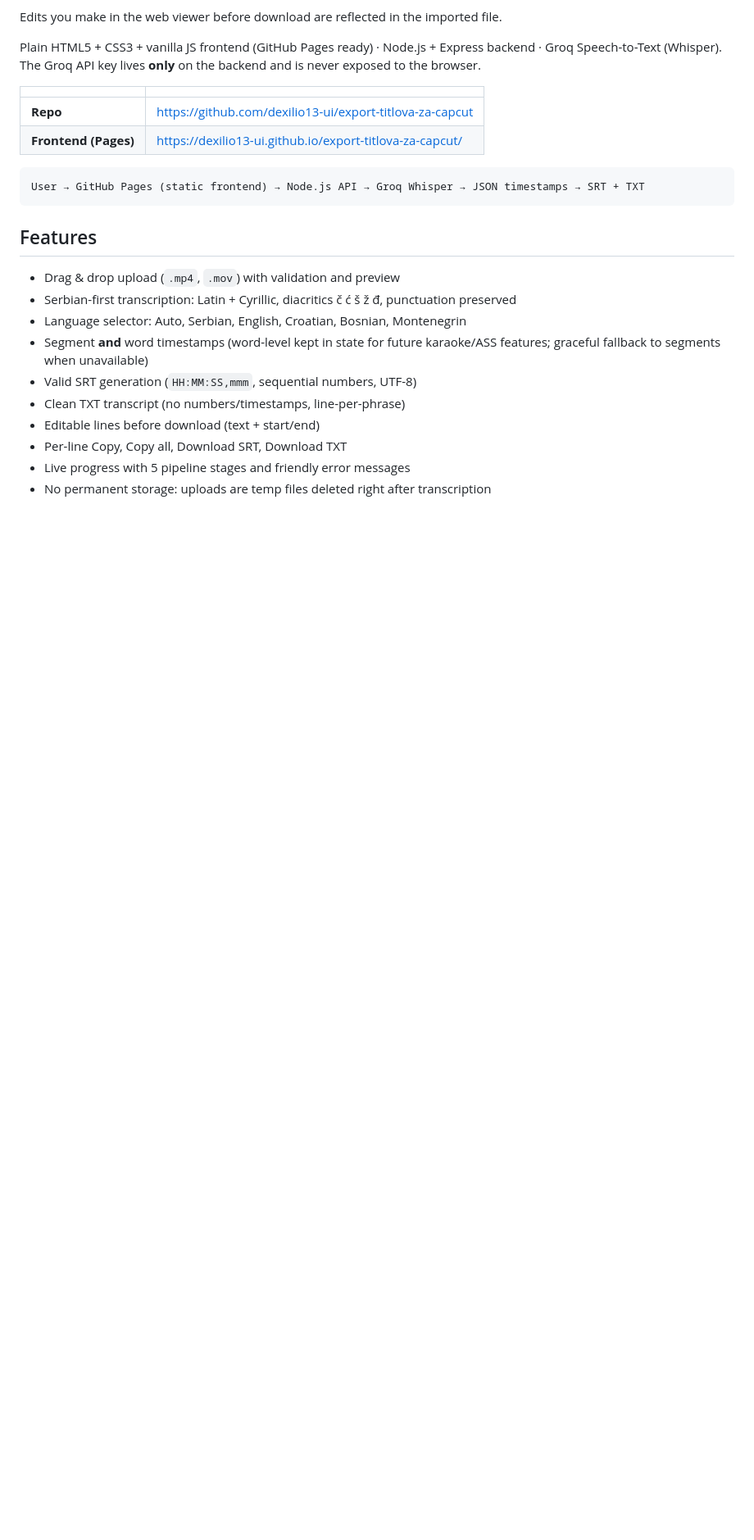
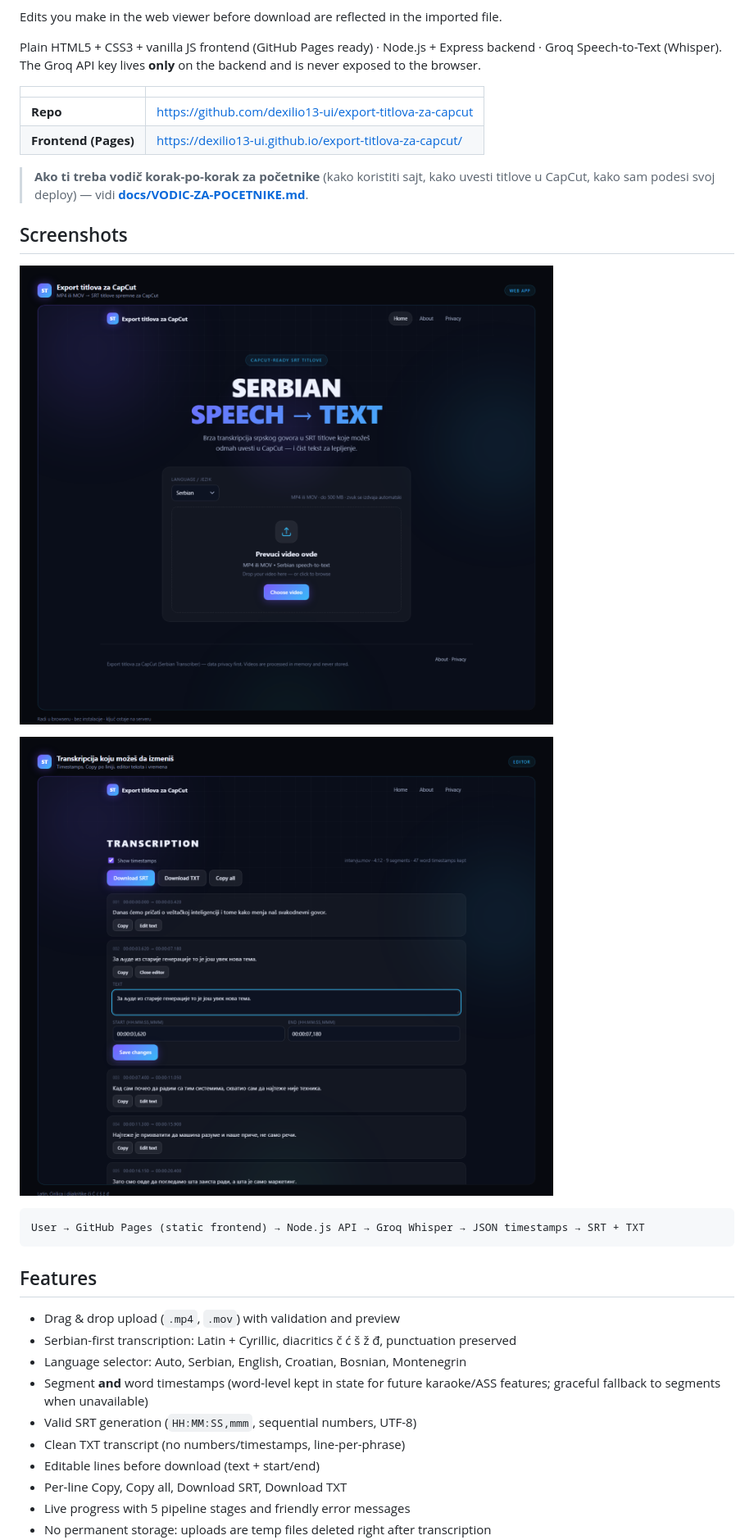
Before and after one commit to dexilio13-ui/export-titlova-za-capcut, a Markdown page: README.md, the part around one of its changes. Shown at 82% size. GitHub-like rendering; pictures changed too: docs/hero.png (added), docs/transcript.png (added); blank space fills up the shorter version.

````diff
--- a/README.md
+++ b/README.md
@@ -17,6 +17,14 @@ Plain HTML5 + CSS3 + vanilla JS frontend (GitHub Pages ready) · Node.js + Expre
 |---|---|
 | **Repo** | https://github.com/dexilio13-ui/export-titlova-za-capcut |
 | **Frontend (Pages)** | https://dexilio13-ui.github.io/export-titlova-za-capcut/ |
+
+> **Ako ti treba vodič korak-po-korak za početnike** (kako koristiti sajt, kako uvesti titlove u CapCut, kako sam podesi svoj deploy) — vidi **[docs/VODIC-ZA-POCETNIKE.md](docs/VODIC-ZA-POCETNIKE.md)**.
+
+## Screenshots
+
+![Hero stranica](docs/hero.png)
+
+![Transkripcija sa editorom](docs/transcript.png)
 
 ```
 User → GitHub Pages (static frontend) → Node.js API → Groq Whisper → JSON timestamps → SRT + TXT
````
Also changed, not shown: other parts of README.md (+36 -12 lines), docs/VODIC-ZA-POCETNIKE.md (added, +239 -0 lines), 13 other files.
